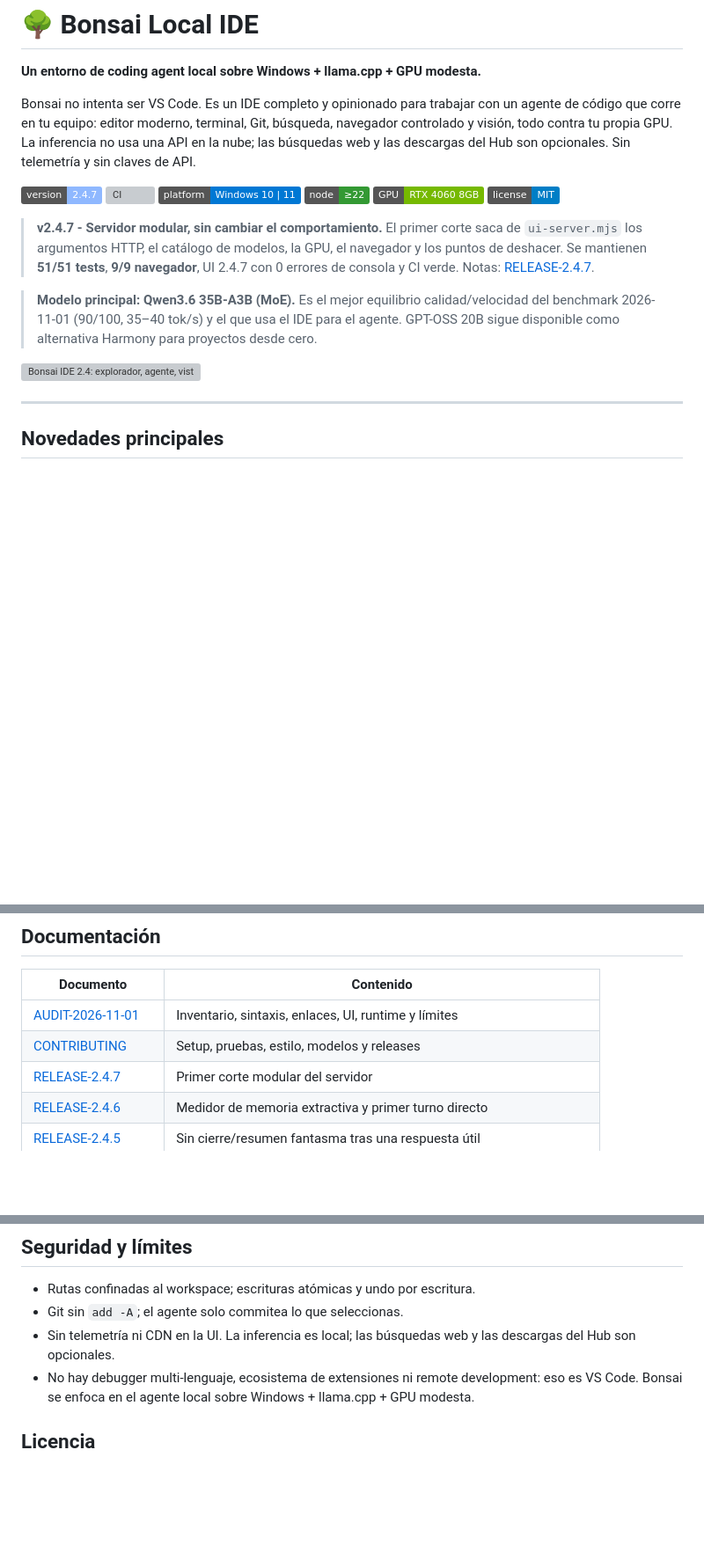
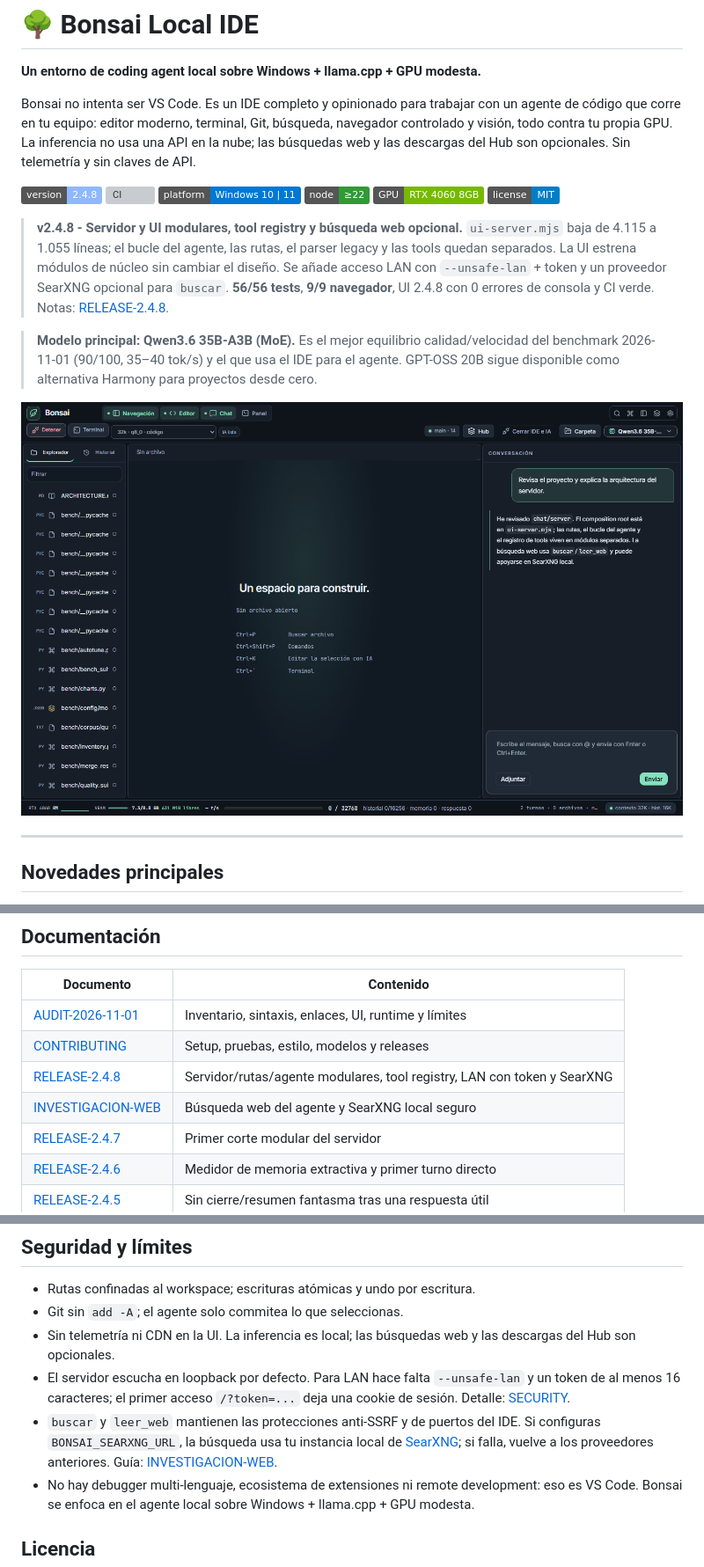
Before and after one commit to Vahlame/bonsai-local-ide, a Markdown page: README.md, 3 parts joined by grey strips. Shown at 88% size. GitHub-like rendering; pictures changed too: docs/graficos/ui-2.4.8-main.png (added); badges without logos; blank space fills up the shorter version; grey boxes are pictures that could not be loaded.

Commit message:
feat: safe web search, LAN auth and release 2.4.8

```diff
--- a/README.md
+++ b/README.md
@@ -9,7 +9,7 @@ inferencia no usa una API en la nube; las búsquedas web y las descargas del Hub
 son opcionales. Sin telemetría y sin claves de API.
 
 <p>
-  <img alt="version" src="https://img.shields.io/badge/version-2.4.7-8fb8ff">
+  <img alt="version" src="https://img.shields.io/badge/version-2.4.8-8fb8ff">
   <img alt="CI" src="https://github.com/Vahlame/bonsai-local-ide/actions/workflows/ci.yml/badge.svg">
   <img alt="platform" src="https://img.shields.io/badge/platform-Windows%2010%20%7C%2011-0078D4">
   <img alt="node" src="https://img.shields.io/badge/node-%E2%89%A522-339933">
@@ -17,18 +17,20 @@ son opcionales. Sin telemetría y sin claves de API.
   <img alt="license" src="https://img.shields.io/badge/license-MIT-blue">
 </p>
 
-> **v2.4.7 - Servidor modular, sin cambiar el comportamiento.** El primer corte
-> saca de `ui-server.mjs` los argumentos HTTP, el catálogo de modelos, la GPU, el
-> navegador y los puntos de deshacer. Se mantienen **51/51 tests**, **9/9
-> navegador**, UI 2.4.7 con 0 errores de consola y CI verde. Notas:
-> [RELEASE-2.4.7](docs/RELEASE-2.4.7.md).
+> **v2.4.8 - Servidor y UI modulares, tool registry y búsqueda web opcional.**
+> `ui-server.mjs` baja de 4.115 a 1.055 líneas; el bucle del agente, las rutas,
+> el parser legacy y las tools quedan separados. La UI estrena módulos de núcleo
+> sin cambiar el diseño. Se añade acceso LAN con `--unsafe-lan` + token y un
+> proveedor SearXNG opcional para `buscar`. **56/56 tests**, **9/9 navegador**,
+> UI 2.4.8 con 0 errores de consola y CI verde. Notas:
+> [RELEASE-2.4.8](docs/RELEASE-2.4.8.md).
 
 > **Modelo principal: Qwen3.6 35B-A3B (MoE).** Es el mejor equilibrio
 > calidad/velocidad del benchmark 2026-11-01 (90/100, 35–40 tok/s) y el que
 > usa el IDE para el agente. GPT-OSS 20B sigue disponible como alternativa
 > Harmony para proyectos desde cero.
 
-![Bonsai IDE 2.4: explorador, agente, vista previa de la app generada y métricas de GPU](docs/graficos/ui-2.4.7-main.png)
+![Bonsai IDE 2.4: explorador, agente, vista previa de la app generada y métricas de GPU](docs/graficos/ui-2.4.8-main.png)
 
 ---
 
@@ -376,6 +378,8 @@ independientes— y un fallback JSON estructurado. Contrato y ejemplos:
 |---|---|
 | [AUDIT-2026-11-01](docs/AUDIT-2026-11-01.md) | Inventario, sintaxis, enlaces, UI, runtime y límites |
 | [CONTRIBUTING](CONTRIBUTING.md) | Setup, pruebas, estilo, modelos y releases |
+| [RELEASE-2.4.8](docs/RELEASE-2.4.8.md) | Servidor/rutas/agente modulares, tool registry, LAN con token y SearXNG |
+| [INVESTIGACION-WEB](docs/INVESTIGACION-WEB.md) | Búsqueda web del agente y SearXNG local seguro |
 | [RELEASE-2.4.7](docs/RELEASE-2.4.7.md) | Primer corte modular del servidor |
 | [RELEASE-2.4.6](docs/RELEASE-2.4.6.md) | Medidor de memoria extractiva y primer turno directo |
 | [RELEASE-2.4.5](docs/RELEASE-2.4.5.md) | Sin cierre/resumen fantasma tras una respuesta útil |
@@ -441,6 +445,13 @@ models/          GGUF locales (no viajan en Git)
 - Rutas confinadas al workspace; escrituras atómicas y undo por escritura.
 - Git sin `add -A`; el agente solo commitea lo que seleccionas.
 - Sin telemetría ni CDN en la UI. La inferencia es local; las búsquedas web y las descargas del Hub son opcionales.
+- El servidor escucha en loopback por defecto. Para LAN hace falta `--unsafe-lan`
+  y un token de al menos 16 caracteres; el primer acceso `/?token=...` deja una
+  cookie de sesión. Detalle: [SECURITY](SECURITY.md).
+- `buscar` y `leer_web` mantienen las protecciones anti-SSRF y de puertos del IDE.
+  Si configuras `BONSAI_SEARXNG_URL`, la búsqueda usa tu instancia local de
+  [SearXNG](https://github.com/searxng/searxng); si falla, vuelve a los
+  proveedores anteriores. Guía: [INVESTIGACION-WEB](docs/INVESTIGACION-WEB.md).
 - No hay debugger multi-lenguaje, ecosistema de extensiones ni remote
   development: eso es VS Code. Bonsai se enfoca en el agente local sobre
   Windows + llama.cpp + GPU modesta.
```
Also changed, not shown: other parts of README.md (+1 -1 lines), CHANGELOG.md (+56 -0 lines), docs/INVESTIGACION-WEB.md (added, +78 -0 lines), docs/RELEASE-2.4.8.md (added, +114 -0 lines), docs/graficos/ui-2.4.8-hub.png (added), docs/graficos/ui-2.4.8-settings.png (added), 12 other files.
